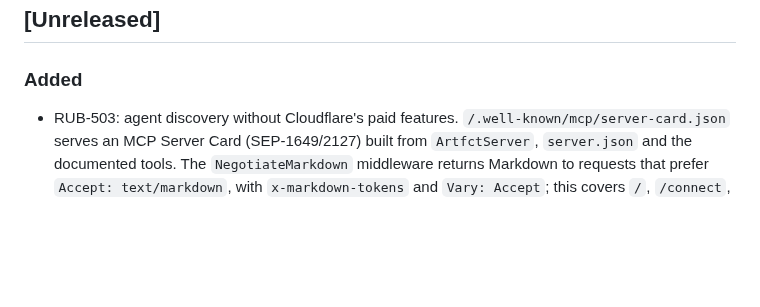
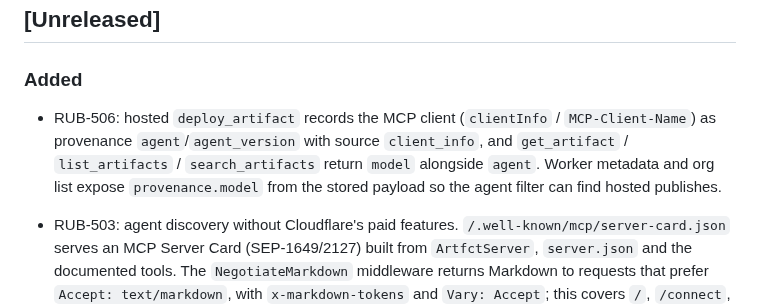
Before and after one commit to rubybear-lgtm/artfct, a Markdown page: CHANGELOG.md, the part around the change. Rendered like a GitHub page; blank space fills up the shorter version.

Commit message:
docs: note hosted MCP agent/model provenance in CHANGELOG (RUB-506)
Co-authored-by: Ruben T. <rubybear-lgtm@users.noreply.github.com>

```diff
--- a/CHANGELOG.md
+++ b/CHANGELOG.md
@@ -6,6 +6,7 @@ All notable changes to Artifact Engine will be recorded in this file.
 
 ### Added
 
+- RUB-506: hosted `deploy_artifact` records the MCP client (`clientInfo` / `MCP-Client-Name`) as provenance `agent`/`agent_version` with source `client_info`, and `get_artifact` / `list_artifacts` / `search_artifacts` return `model` alongside `agent`. Worker metadata and org list expose `provenance.model` from the stored payload so the agent filter can find hosted publishes.
 - RUB-503: agent discovery without Cloudflare's paid features. `/.well-known/mcp/server-card.json` serves an MCP Server Card (SEP-1649/2127) built from `ArtfctServer`, `server.json` and the documented tools. The `NegotiateMarkdown` middleware returns Markdown to requests that prefer `Accept: text/markdown`, with `x-markdown-tokens` and `Vary: Accept`; this covers `/`, `/connect`, every `/connect/{tool}` page, `/blog`, every post and `/docs`. Browsers still get HTML. `AiToolSetup::guideMarkdown()` now renders the guide steps for both these pages and `llms-full.txt`.
 - RUB-500: the Worker answers `GET /robots.txt` on every host it serves, asking all crawlers to stay out (`Disallow: /`, `Content-Signal: search=no, ai-train=no`). Until now the isolated artifact hosts (`*--prod.artfct.dev`, `*--stg.artfct.dev`) got robots.txt only from Cloudflare's zone-wide managed robots.txt. Once this reaches production, that managed setting can be turned off, so the app's own robots.txt (Google-Extended allowed on marketing pages, RUB-487) is the only one on the apex.
 - RUB-486: the hosted server is listed in the official MCP Registry as `dev.artfct/artfct` (https://registry.modelcontextprotocol.io/v0.1/servers?search=dev.artfct/artfct). `server.json` at the repo root is the listing. Ownership of the `dev.artfct` namespace is proven by a `v=MCPv1` TXT record at the artfct.dev apex. To publish a new version, raise `version`, run `mcp-publisher login dns --domain artfct.dev` with the Ed25519 key that matches that record, then run `mcp-publisher publish`.
```
